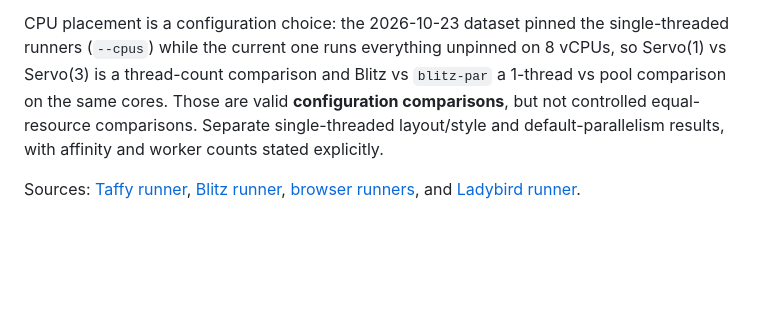
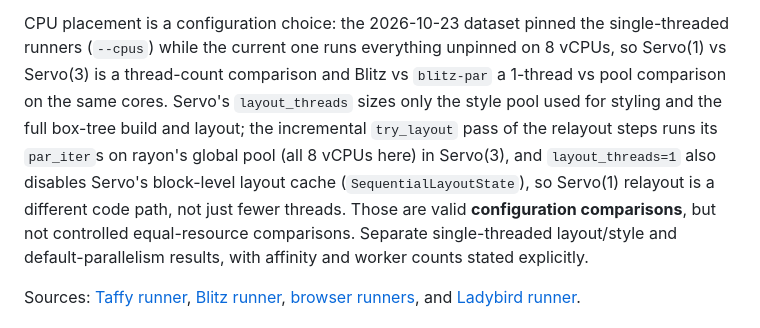
Before and after one commit to nicoburns/browser-layout-bench, a Markdown page: CAVEATS.md, the part around the change. Rendered like a GitHub page; blank space fills up the shorter version.

Commit message:
Caveats: what layout_threads does and does not control in Servo's relayout steps
Servo(3)'s incremental try_layout pass parallelises on rayon's global pool
(nproc threads), not the 3-thread style pool, and layout_threads=1 also
disables the block-level layout cache (SequentialLayoutState), so Servo(1)
vs Servo(3) on the relayout steps is not a pure thread-count comparison.

```diff
--- a/CAVEATS.md
+++ b/CAVEATS.md
@@ -126,7 +126,13 @@ report cold and warmed cases separately.
 CPU placement is a configuration choice: the 2026-10-23 dataset pinned the
 single-threaded runners (`--cpus`) while the current one runs everything
 unpinned on 8 vCPUs, so Servo(1) vs Servo(3) is a thread-count comparison and
-Blitz vs `blitz-par` a 1-thread vs pool comparison on the same cores. Those are
+Blitz vs `blitz-par` a 1-thread vs pool comparison on the same cores. Servo's
+`layout_threads` sizes only the style pool used for styling and the full
+box-tree build and layout; the incremental `try_layout` pass of the relayout
+steps runs its `par_iter`s on rayon's global pool (all 8 vCPUs here) in
+Servo(3), and `layout_threads=1` also disables Servo's block-level layout cache
+(`SequentialLayoutState`), so Servo(1) relayout is a different code path, not
+just fewer threads. Those are
 valid **configuration comparisons**, but not controlled equal-resource
 comparisons. Separate single-threaded layout/style and default-parallelism
 results, with affinity and worker counts stated explicitly.
```
Also changed, not shown: README.md (+3 -1 lines).
